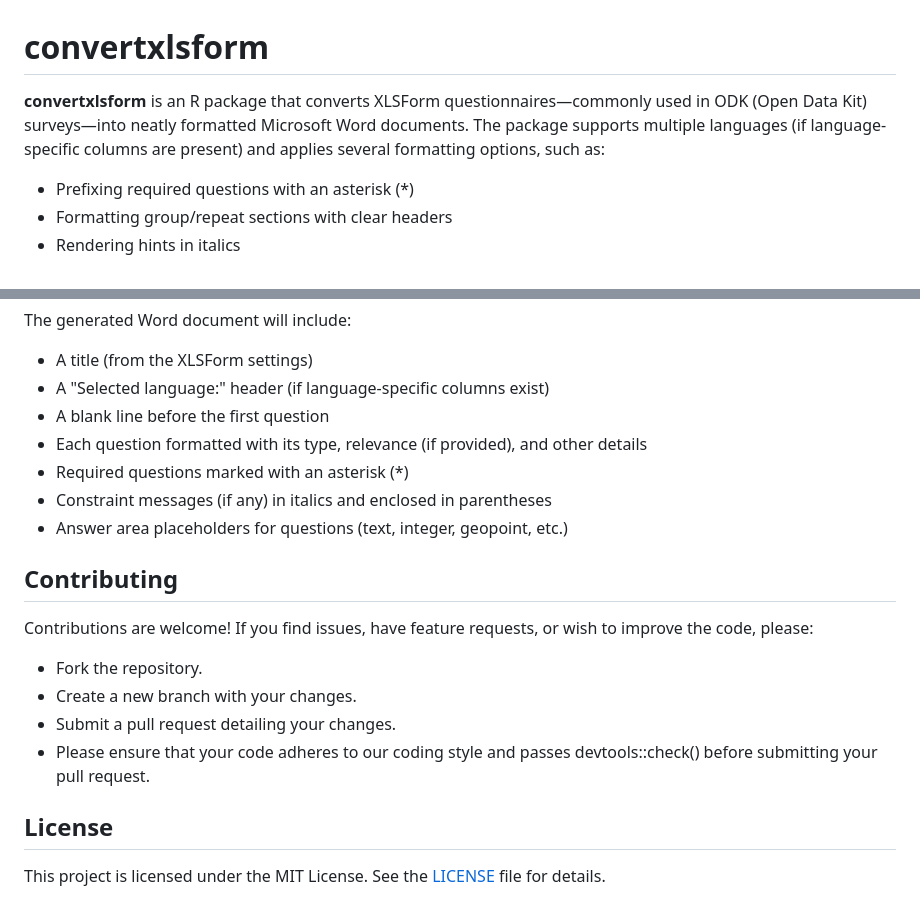
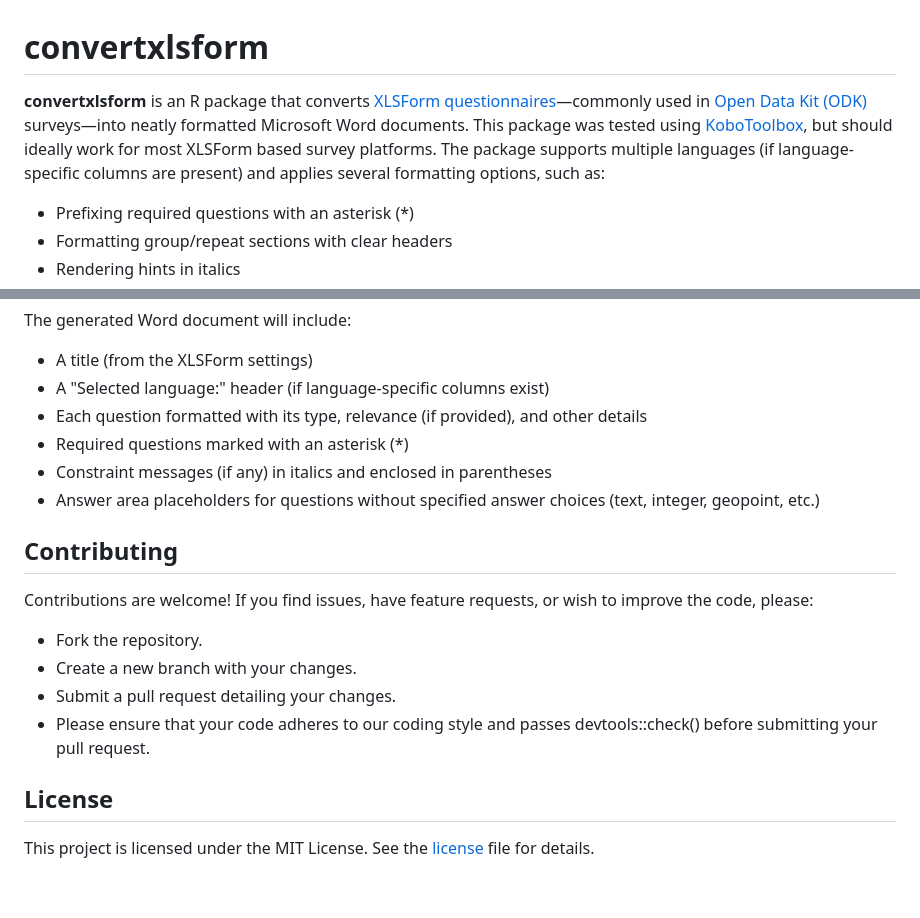
Before and after one commit to masud90/convertxlsform, a Markdown page: README.md, 2 parts joined by grey strips. Drawn GitHub-style.

Commit message:
Update README.md
Update background and fix typographic errors.

```diff
--- a/README.md
+++ b/README.md
@@ -1,6 +1,6 @@
 # convertxlsform
 
-**convertxlsform** is an R package that converts XLSForm questionnaires—commonly used in ODK (Open Data Kit) surveys—into neatly formatted Microsoft Word documents. The package supports multiple languages (if language-specific columns are present) and applies several formatting options, such as:
+**convertxlsform** is an R package that converts [XLSForm questionnaires](https://xlsform.org/en/)—commonly used in [Open Data Kit (ODK)](https://opendatakit.org/software/) surveys—into neatly formatted Microsoft Word documents. This package was tested using [KoboToolbox](https://www.kobotoolbox.org/), but should ideally work for most XLSForm based survey platforms. The package supports multiple languages (if language-specific columns are present) and applies several formatting options, such as:
 
 - Prefixing required questions with an asterisk (*)
 - Formatting group/repeat sections with clear headers
@@ -77,11 +77,10 @@ The generated Word document will include:
 
 - A title (from the XLSForm settings)
 - A "Selected language:" header (if language-specific columns exist)
-- A blank line before the first question
 - Each question formatted with its type, relevance (if provided), and other details
 - Required questions marked with an asterisk (*)
 - Constraint messages (if any) in italics and enclosed in parentheses
-- Answer area placeholders for questions (text, integer, geopoint, etc.)
+- Answer area placeholders for questions without specified answer choices (text, integer, geopoint, etc.)
 
 ## Contributing
 Contributions are welcome! If you find issues, have feature requests, or wish to improve the code, please:
@@ -92,4 +91,4 @@ Contributions are welcome! If you find issues, have feature requests, or wish to
 - Please ensure that your code adheres to our coding style and passes devtools::check() before submitting your pull request.
 
 ## License
-This project is licensed under the MIT License. See the [LICENSE](LICENSE) file for details.
+This project is licensed under the MIT License. See the [license](LICENSE) file for details.
```
Also changed, not shown: other parts of README.md (+3 -3 lines).
